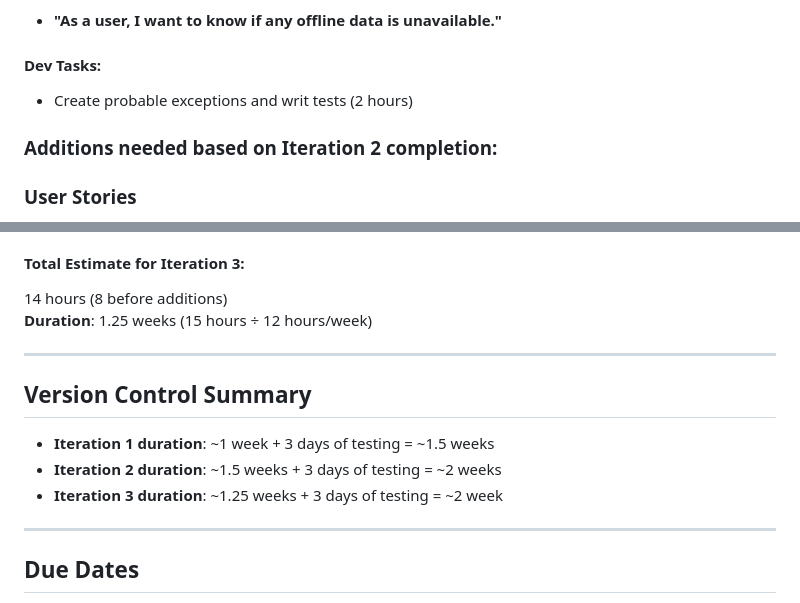
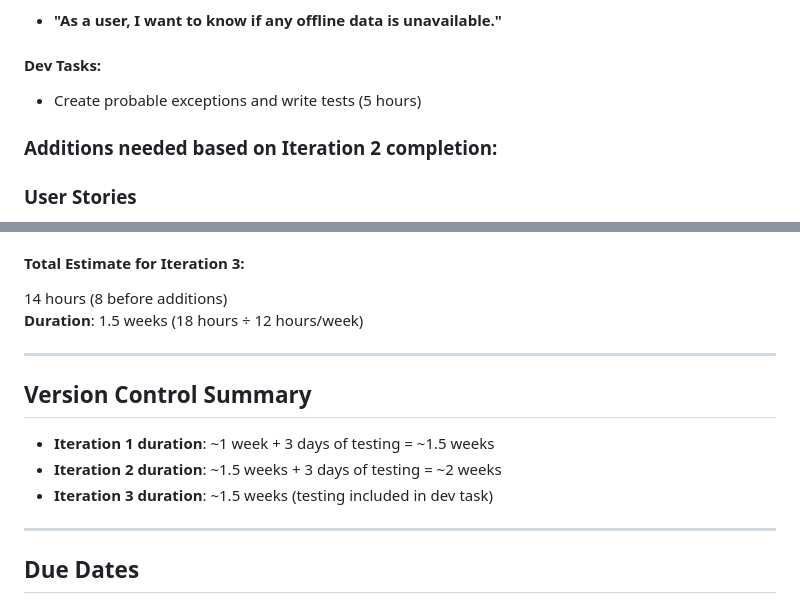
Before and after one commit to daniyal-h/weather-wise-app, a Markdown page: docs/ProjectPlan.md, 2 parts joined by grey strips. Rendered like a GitHub page.

Commit message:
Final agile update to project plan for Iteration 3

```diff
--- a/docs/ProjectPlan.md
+++ b/docs/ProjectPlan.md
@@ -80,7 +80,7 @@ Our Weather App aims to provide users with quick, reliable, and visually appeali
 - **"As a user, I want to know if any offline data is unavailable."**
 
 #### Dev Tasks:
-- Create probable exceptions and writ tests (2 hours)
+- Create probable exceptions and write tests (5 hours)
 
 ### Additions needed based on Iteration 2 completion:
 ### User Stories
@@ -94,14 +94,14 @@ Our Weather App aims to provide users with quick, reliable, and visually appeali
 
 #### Total Estimate for Iteration 3:
 14 hours (8 before additions)
-**Duration**: 1.25 weeks (15 hours ÷ 12 hours/week)
+**Duration**: 1.5 weeks (18 hours ÷ 12 hours/week)
 
 ---
 
 ## Version Control Summary
 - **Iteration 1 duration**: ~1 week + 3 days of testing = ~1.5 weeks
 - **Iteration 2 duration**: ~1.5 weeks + 3 days of testing = ~2 weeks
-- **Iteration 3 duration**: ~1.25 weeks + 3 days of testing = ~2 week
+- **Iteration 3 duration**: ~1.5 weeks (testing included in dev task)
 
 ---
 
```
